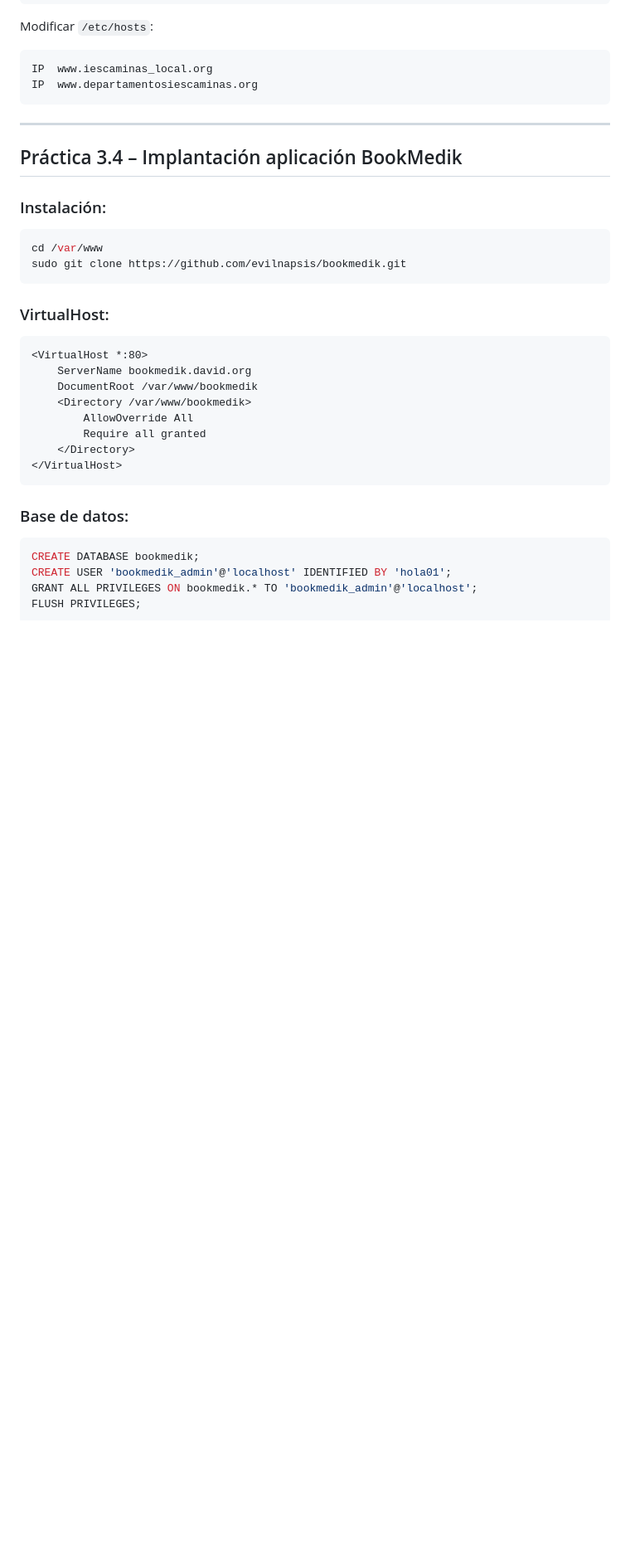
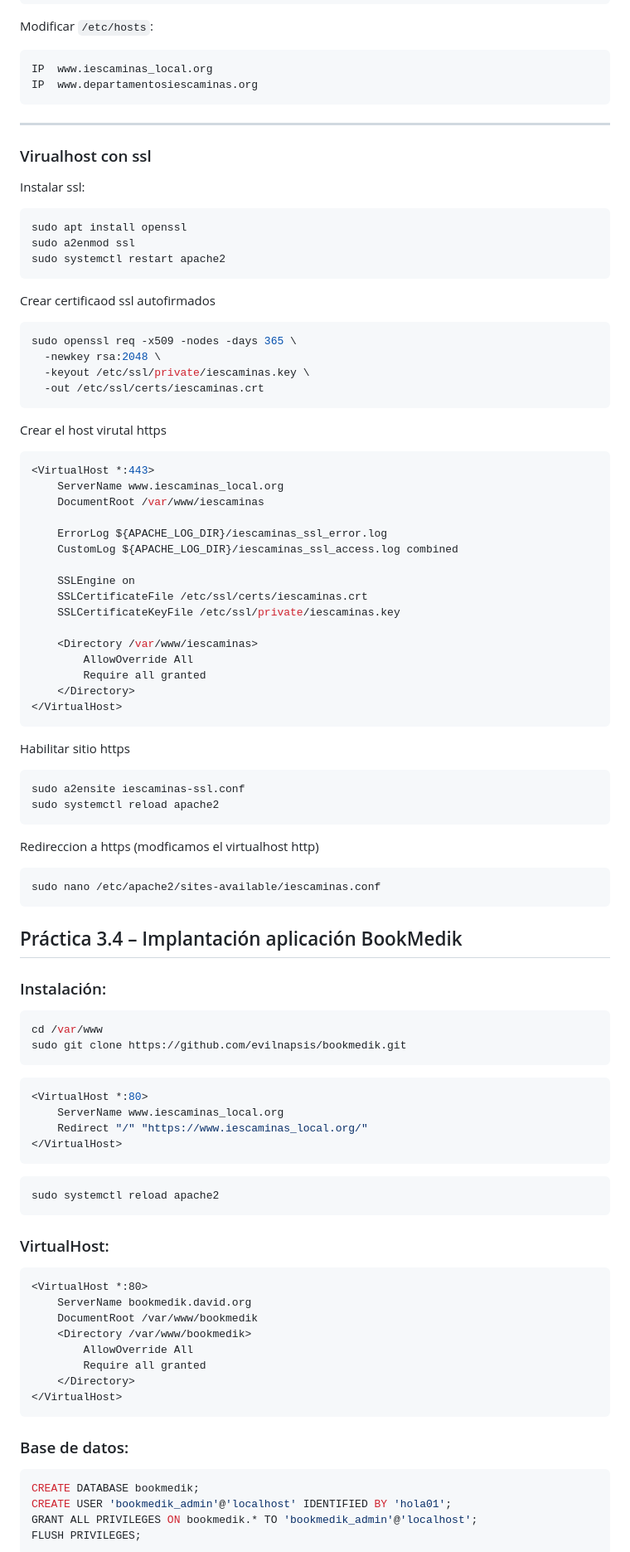
Before and after one commit to damcorbor/IAW, a Markdown page: UT3/CHEATSHEET.md, the part around the change. Shown at 83% size. Drawn GitHub-style; blank space fills up the shorter version.

Commit message:
Add SSL setup instructions for Apache
Added instructions for setting up SSL with Apache, including installation, creating self-signed certificates, configuring virtual hosts, and enabling HTTPS.

````diff
--- a/UT3/CHEATSHEET.md
+++ b/UT3/CHEATSHEET.md
@@ -141,12 +141,70 @@ IP  www.departamentosiescaminas.org
 
 ---
 
+### Virualhost con ssl
+Instalar ssl:
+```bash
+sudo apt install openssl
+sudo a2enmod ssl
+sudo systemctl restart apache2
+```
+
+Crear certificaod ssl autofirmados
+```bash
+sudo openssl req -x509 -nodes -days 365 \
+  -newkey rsa:2048 \
+  -keyout /etc/ssl/private/iescaminas.key \
+  -out /etc/ssl/certs/iescaminas.crt
+```
+
+Crear el host virutal https
+```bash
+<VirtualHost *:443>
+    ServerName www.iescaminas_local.org
+    DocumentRoot /var/www/iescaminas
+
+    ErrorLog ${APACHE_LOG_DIR}/iescaminas_ssl_error.log
+    CustomLog ${APACHE_LOG_DIR}/iescaminas_ssl_access.log combined
+
+    SSLEngine on
+    SSLCertificateFile /etc/ssl/certs/iescaminas.crt
+    SSLCertificateKeyFile /etc/ssl/private/iescaminas.key
+
+    <Directory /var/www/iescaminas>
+        AllowOverride All
+        Require all granted
+    </Directory>
+</VirtualHost>
+```
+
+Habilitar sitio https
+```bash
+sudo a2ensite iescaminas-ssl.conf
+sudo systemctl reload apache2
+```
+
+Redireccion a https (modficamos el virtualhost http)
+```bash
+sudo nano /etc/apache2/sites-available/iescaminas.conf
+```
+
+
+
 ## Práctica 3.4 – Implantación aplicación BookMedik
 
 ### Instalación:
 ```bash
 cd /var/www
 sudo git clone https://github.com/evilnapsis/bookmedik.git
+```
+```bash
+<VirtualHost *:80>
+    ServerName www.iescaminas_local.org
+    Redirect "/" "https://www.iescaminas_local.org/"
+</VirtualHost>
+```
+```bash
+sudo systemctl reload apache2
 ```
 
 ### VirtualHost:
````
